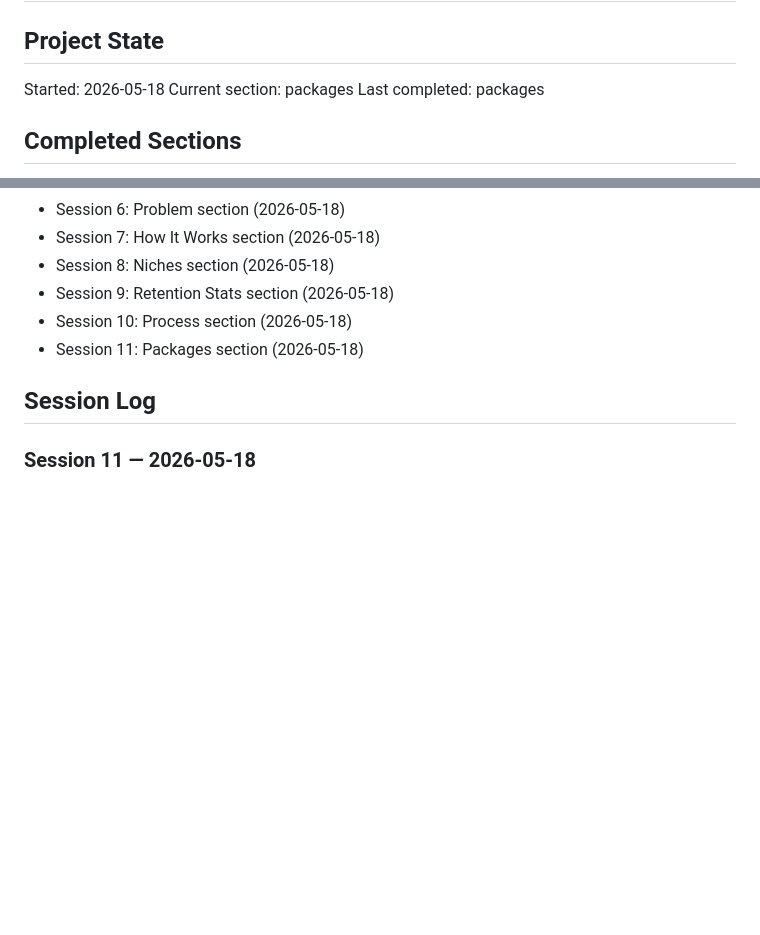
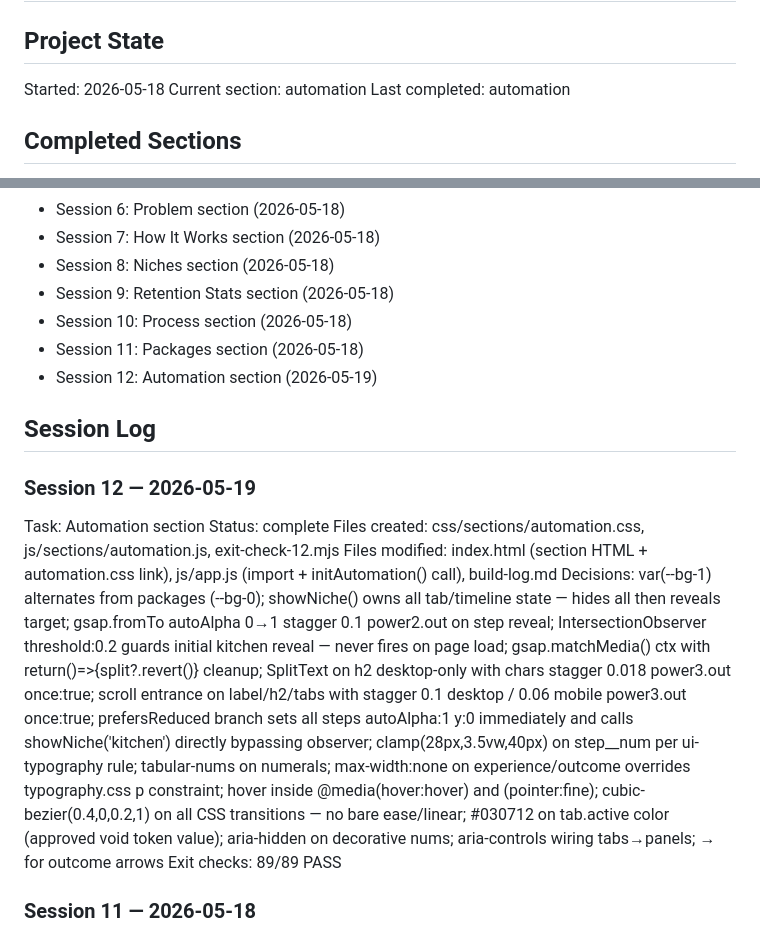
Before and after one commit to Fzolcuz/zolcuz, a Markdown page: build-log.md, 2 parts joined by grey strips. GitHub-like rendering; blank space fills up the shorter version.

Commit message:
chore: update build-log — session-12 automation complete

```diff
--- a/build-log.md
+++ b/build-log.md
@@ -2,8 +2,8 @@
 
 ## Project State
 Started: 2026-05-18
-Current section: packages
-Last completed: packages
+Current section: automation
+Last completed: automation
 
 ## Completed Sections
 - Session 1: project-setup (2026-05-18)
@@ -17,8 +17,17 @@ Last completed: packages
 - Session 9: Retention Stats section (2026-05-18)
 - Session 10: Process section (2026-05-18)
 - Session 11: Packages section (2026-05-18)
+- Session 12: Automation section (2026-05-19)
 
 ## Session Log
+
+### Session 12 — 2026-05-19
+Task: Automation section
+Status: complete
+Files created: css/sections/automation.css, js/sections/automation.js, exit-check-12.mjs
+Files modified: index.html (section HTML + automation.css link), js/app.js (import + initAutomation() call), build-log.md
+Decisions: var(--bg-1) alternates from packages (--bg-0); showNiche() owns all tab/timeline state — hides all then reveals target; gsap.fromTo autoAlpha 0→1 stagger 0.1 power2.out on step reveal; IntersectionObserver threshold:0.2 guards initial kitchen reveal — never fires on page load; gsap.matchMedia() ctx with return()=>{split?.revert()} cleanup; SplitText on h2 desktop-only with chars stagger 0.018 power3.out once:true; scroll entrance on label/h2/tabs with stagger 0.1 desktop / 0.06 mobile power3.out once:true; prefersReduced branch sets all steps autoAlpha:1 y:0 immediately and calls showNiche('kitchen') directly bypassing observer; clamp(28px,3.5vw,40px) on step__num per ui-typography rule; tabular-nums on numerals; max-width:none on experience/outcome overrides typography.css p constraint; hover inside @media(hover:hover) and (pointer:fine); cubic-bezier(0.4,0,0.2,1) on all CSS transitions — no bare ease/linear; #030712 on tab.active color (approved void token value); aria-hidden on decorative nums; aria-controls wiring tabs→panels; &#8594;&thinsp; for outcome arrows
+Exit checks: 89/89 PASS
 
 ### Session 11 — 2026-05-18
 Task: Packages section
```
